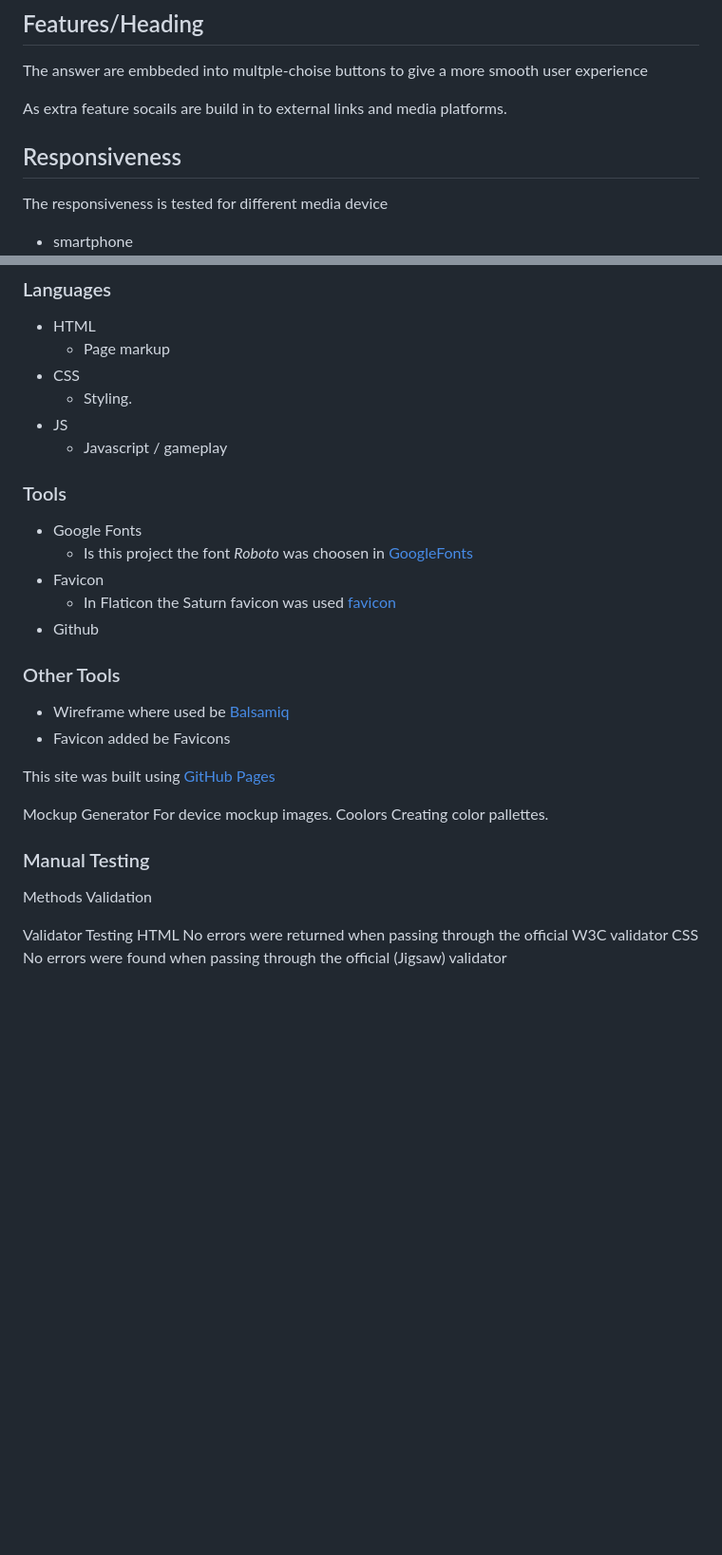
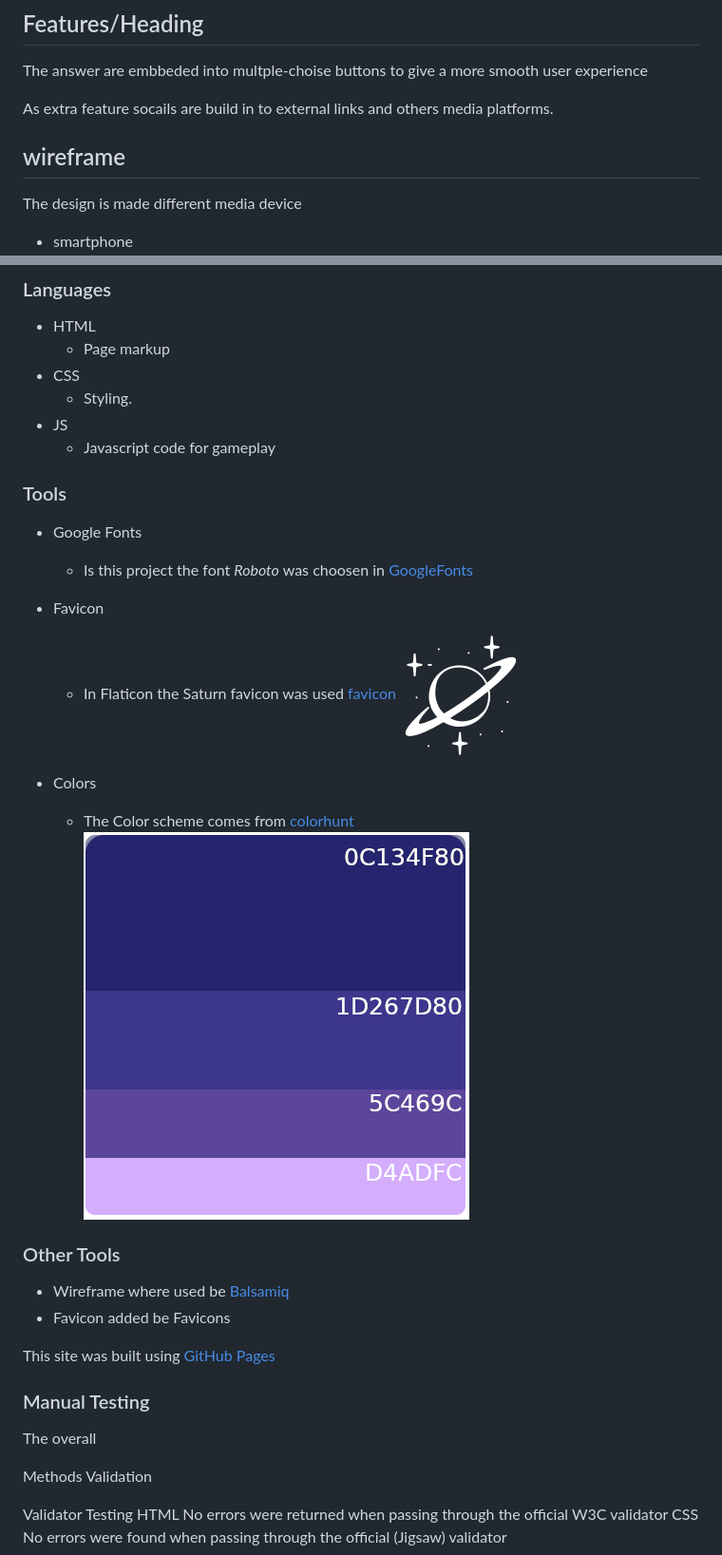
Before and after one commit to Harmonica-Men/Astro-Quiz, a Markdown page: README.md, 2 parts joined by grey strips. Shown at 95% size. Rendered like a GitHub page; pictures changed too: assets/images/wireframes/colors-schema.png (added), assets/images/wireframes/favicon-128x128.png (added); blank space fills up the shorter version.

```diff
--- a/README.md
+++ b/README.md
@@ -28,10 +28,10 @@ When answers are not given there are points to be gain.
 ## Features/Heading
 The answer are embbeded into multple-choise buttons to give a more smooth user experience
 
-As extra feature socails are build in to external links and media platforms.
+As extra feature socails are build in to external links and others media platforms.
 
-## Responsiveness
-The responsiveness is tested for different media device
+## wireframe
+The design is made different media device
 * smartphone
 ![smartphone](assets/images/wireframes/PP2-Smartphone1.png)
 
@@ -53,14 +53,18 @@ Timer, to level up the User Experience and higher cognitive thinking is required
 * CSS
   * Styling.
 * JS
-  * Javascript / gameplay
+  * Javascript code for gameplay
 
 ### Tools
 * Google Fonts
   * Is this project the font  *Roboto*  was choosen in [GoogleFonts](https://fonts.google.com/specimen/Roboto)
 * Favicon
+
   * In Flaticon the Saturn favicon was used [favicon](https://www.flaticon.com/free-icon/saturn_5005667?related_id=5005667)
-* Github
+  ![Fav Saturn](assets/images/wireframes/favicon-128x128.png)
+* Colors
+   * The Color scheme comes from [colorhunt](https://colorhunt.co/)
+   ![Alt text](assets/images/wireframes/colors-schema.png)
 
 ### Other Tools
 * Wireframe where used be [Balsamiq](https://balsamiq.com/wireframes/)
@@ -68,15 +72,9 @@ Timer, to level up the User Experience and higher cognitive thinking is required
 
 This site was built using [GitHub Pages](https://pages.github.com/)
 
+### Manual Testing
+The overall
 
-Mockup Generator
-For device mockup images.
-Coolors
-Creating color pallettes.
-
-
-
-### Manual Testing
 Methods
 Validation
 
```
Also changed, not shown: assets/images/wireframes/lighthouse.png (added), 1 other file.
